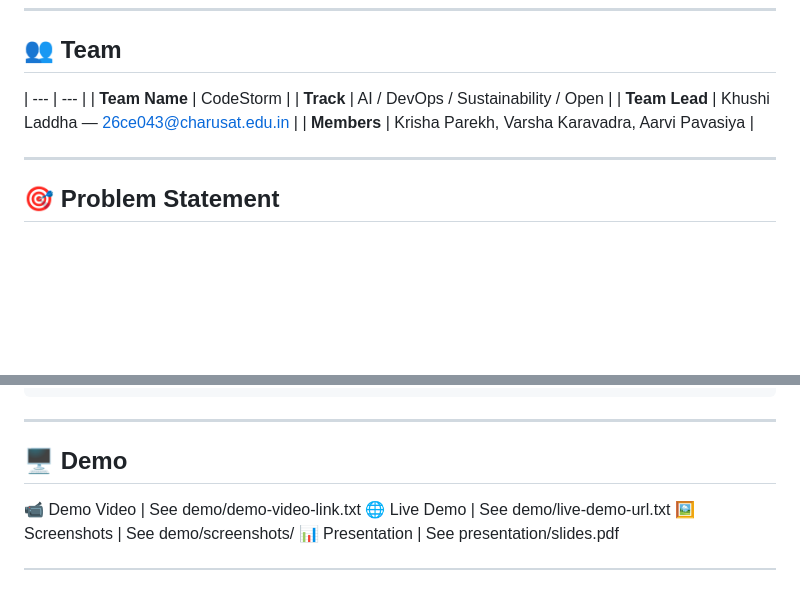
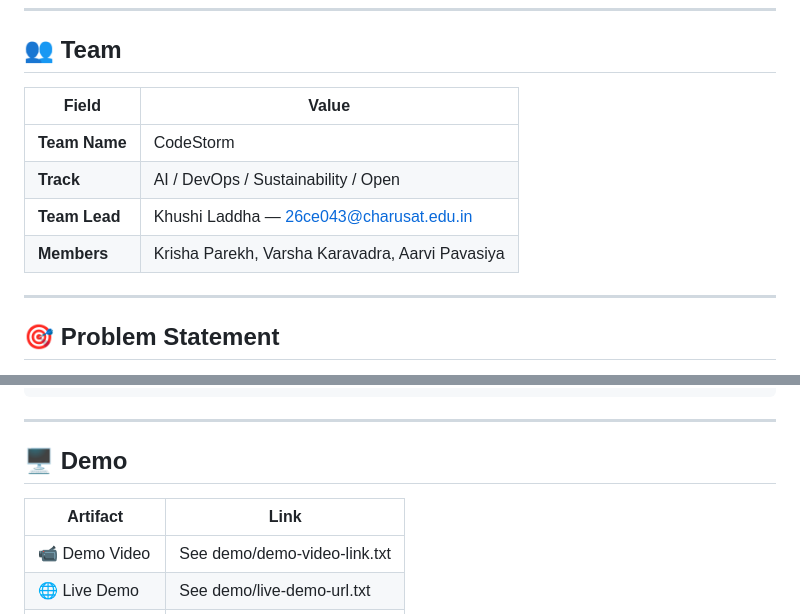
Before and after one commit to krishaparekhce/bob-ai-hackathon-CodeStorm, a Markdown page: README.md, 2 parts joined by grey strips. Drawn GitHub-style; blank space fills up the shorter version.

```diff
--- a/README.md
+++ b/README.md
@@ -3,11 +3,13 @@
 ---
 
 ## 👥 Team
-| --- | --- |
-| **Team Name** | CodeStorm |
-| **Track** | AI / DevOps / Sustainability / Open |
-| **Team Lead** | Khushi Laddha — 26ce043@charusat.edu.in |
-| **Members** | Krisha Parekh, Varsha Karavadra, Aarvi Pavasiya |
+
+ Field  | Value
+ --- | ---
+ **Team Name** | CodeStorm
+ **Track** | AI / DevOps / Sustainability / Open
+ **Team Lead** | Khushi Laddha — 26ce043@charusat.edu.in
+ **Members** | Krisha Parekh, Varsha Karavadra, Aarvi Pavasiya
 
 ---
 
@@ -97,6 +99,8 @@ CONTRIBUTING.md
 
 ## 🖥️ Demo
 
+Artifact  | Link
+--- | ---
 📹 Demo Video  | See demo/demo-video-link.txt
 🌐 Live Demo  | See demo/live-demo-url.txt
 🖼️ Screenshots  | See demo/screenshots/
```
